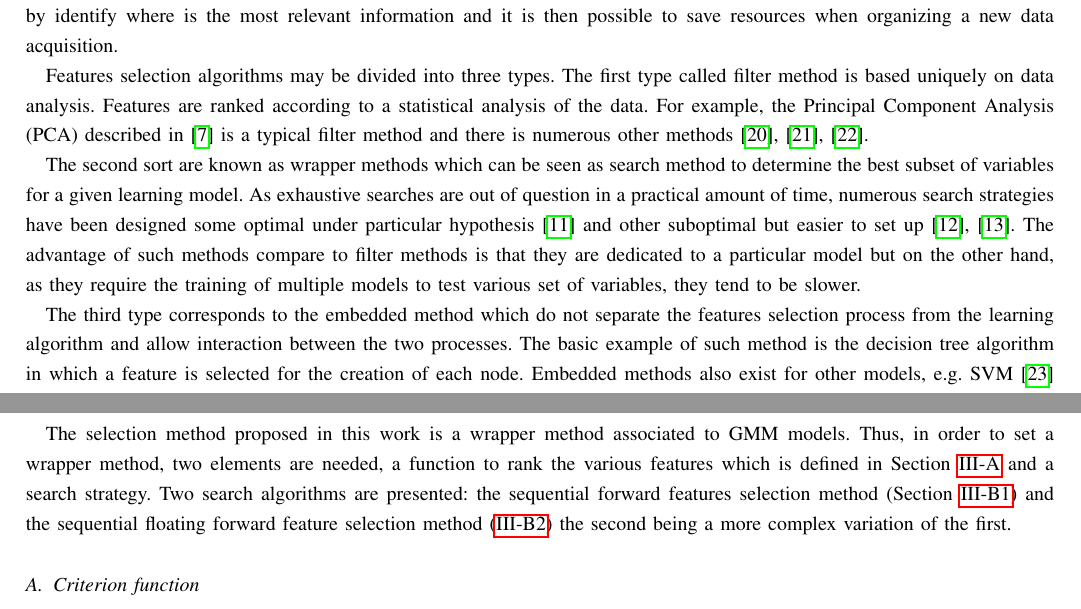
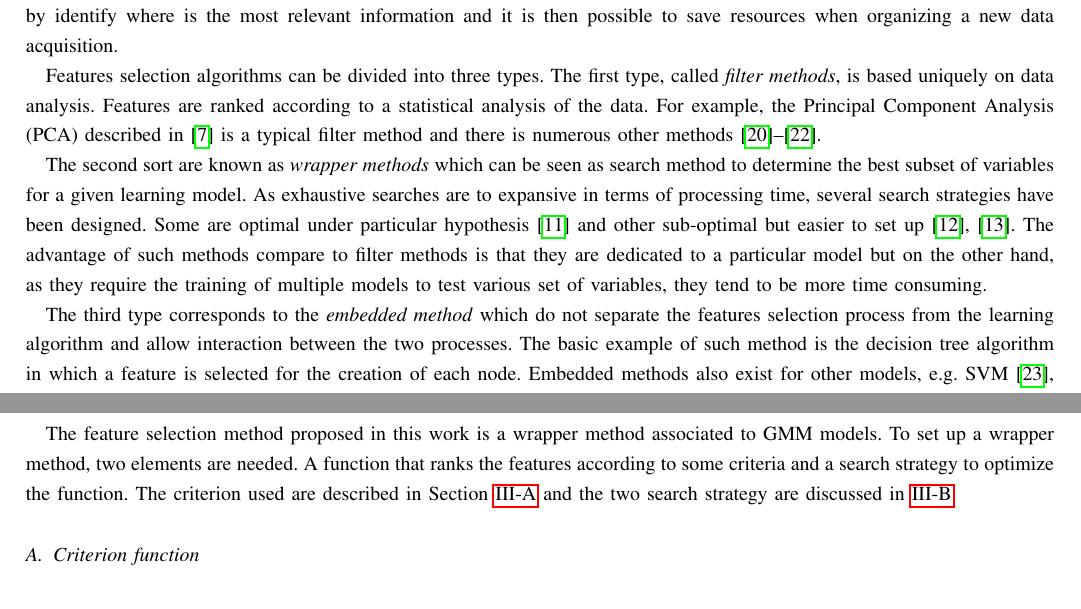
Before and after one commit to Laadr/FFSforGMMArticle, a LaTeX paper (paper.tex): two parts of pages 6 and 7 of 23, joined at a grey line, cut so that both start at the same text. Compiled offline with pdfLaTeX.

Commit message:
Intro FS

```diff
--- a/paper.tex
+++ b/paper.tex
@@ -221,13 +221,14 @@ The objective of feature selection is to retrieve the most compact representatio
 
 % It is important to underline that the proposed method is a \emph{selection} method and not an \emph{extraction} method. It means the subset of variables obtained is composed of actual variables of the original set and not variables built as combination of several others as it is the case for example with PCA. This choice is made to assure an easier interpretation by the user of the obtained subset of variables.
 
-Features selection algorithms may be divided into three types. The first type called filter method is based uniquely on data analysis. Features are ranked according to a statistical analysis of the data. For example, the Principal Component Analysis (PCA) described in \cite{jimenez1998supervised} is a typical filter method and there is numerous other methods \cite{bruzzone1995extension}, \cite{biesiada2007feature}, \cite{demir2008phase}.
+Features selection algorithms can be divided into three types. The first type, called \emph{filter methods}, is based uniquely on data analysis. Features are ranked according to a statistical analysis of the data. For example, the Principal Component Analysis (PCA) described in \cite{jimenez1998supervised} is a typical filter method and there is numerous other methods \cite{bruzzone1995extension,biesiada2007feature,demir2008phase}.
 
-The second sort are known as wrapper methods which can be seen as search method to determine the best subset of variables for a given learning model. As exhaustive searches are out of question in a practical amount of time, numerous search strategies have been designed some optimal under particular hypothesis \cite{narendra1977branch} and other suboptimal but easier to set up \cite{whitney1971direct}, \cite{somol1999adaptive}. The advantage of such methods compare to filter methods is that they are dedicated to a particular model but on the other hand, as they require the training of multiple models to test various set of variables, they tend to be slower.
+The second sort are known as \emph{wrapper methods} which can be seen as search method to determine the best subset of variables for a given learning model. As exhaustive searches are to expansive in terms of processing time, several search strategies have been designed. Some are optimal under particular hypothesis \cite{narendra1977branch} and other sub-optimal but easier to set up \cite{whitney1971direct,somol1999adaptive}. The advantage of such methods compare to filter methods is that they are dedicated to a particular model but on the other hand, as they require the training of multiple models to test various set of variables, they tend to be more time consuming.
 
-The third type corresponds to the embedded method which do not separate the features selection process from the learning algorithm and allow interaction between the two processes. The basic example of such method is the decision tree algorithm in which a feature is selected for the creation of each node. Embedded methods also exist for other models, e.g. SVM \cite{guyon2002gene} \cite{weston2003use}.
+The third type corresponds to the \emph{embedded method} which do not separate the features selection process from the learning algorithm and allow interaction between the two processes. The basic example of such method is the decision tree algorithm in which a feature is selected for the creation of each node. Embedded methods also exist for other models, e.g. SVM \cite{guyon2002gene,weston2003use}.
 
-The selection method proposed in this work is a wrapper method associated to GMM models. Thus, in order to set a wrapper method, two elements are needed, a function to rank the various features which is defined in Section~\ref{sec:criterion} and a search strategy. Two search algorithms are presented: the sequential forward features selection method (Section \ref{sec:forward-presentation}) and the sequential floating forward feature selection method (\ref{sec:floating-presentation}) the second being a more complex variation of the first.
+The feature selection method proposed in this work is a wrapper method associated to GMM models. To set up a wrapper method, two elements are needed. A function that  ranks the features according to some criteria and a search strategy to optimize the function. The criterion used are described in Section~\ref{sec:criterion} and the two search strategy are discussed in~\ref{sec:selection:method}.
+
 
     \subsection{Criterion function}
     \label{sec:criterion}
```
Also changed, not shown: biblio.bib (line endings or trailing spaces), paper.tex (13 more changed lines).
